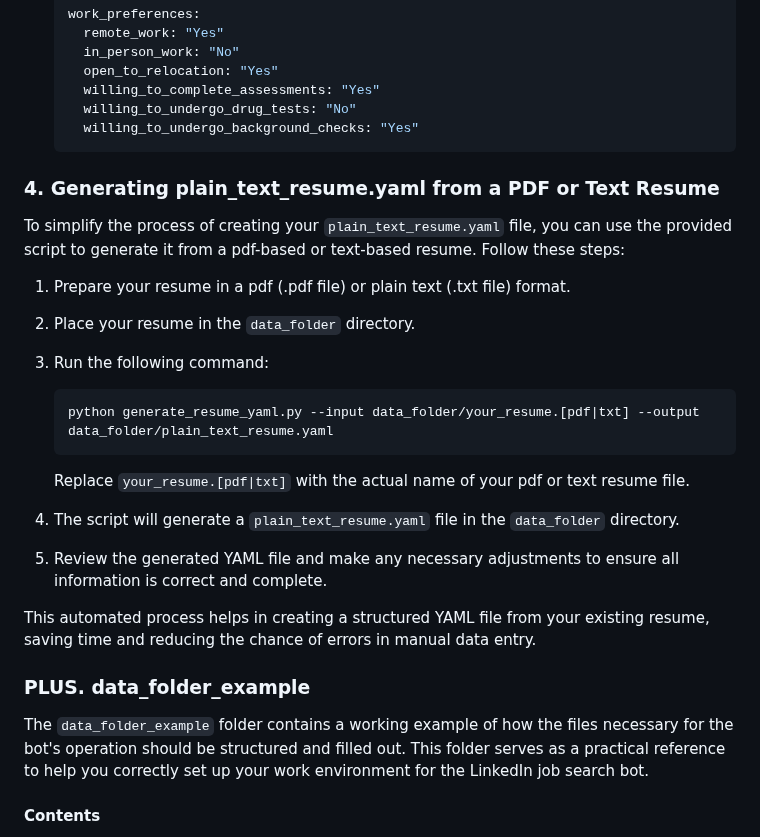
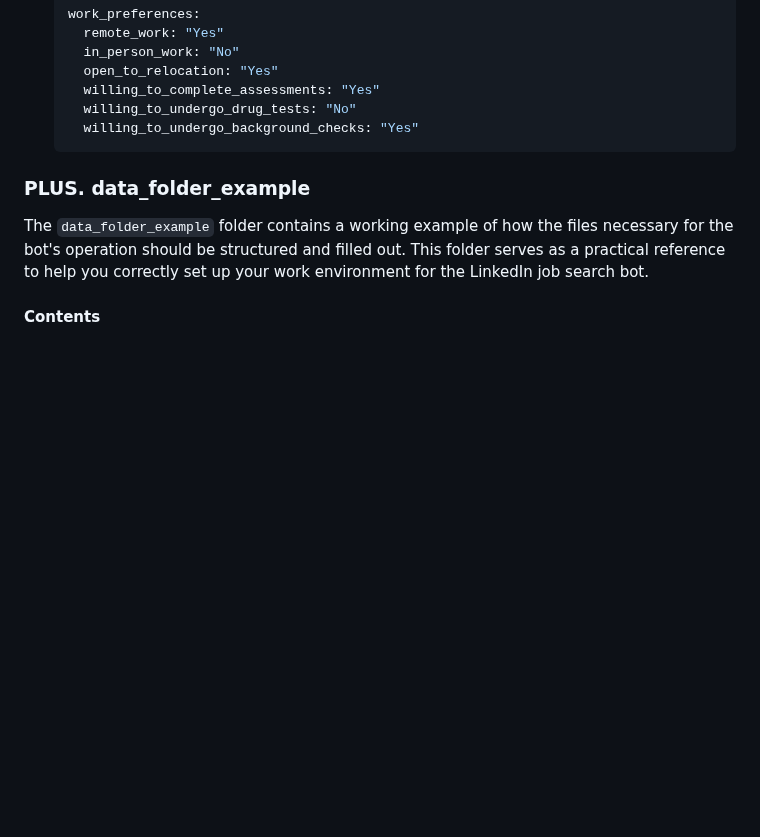
Before and after one commit to feder-cr/Auto_Jobs_Applier_AIHawk, a Markdown page: README.md, the part around the change. Drawn GitHub-style; blank space fills up the shorter version.

````diff
--- a/README.md
+++ b/README.md
@@ -484,27 +484,6 @@ Each section has specific fields to fill out:
     willing_to_undergo_drug_tests: "No"
     willing_to_undergo_background_checks: "Yes"
   ```
-### 4. Generating plain_text_resume.yaml from a PDF or Text Resume
-
-To simplify the process of creating your `plain_text_resume.yaml` file, you can use the provided script to generate it from a pdf-based or text-based resume. Follow these steps:
-
-1. Prepare your resume in a pdf (.pdf file) or plain text (.txt file) format.
-
-2. Place your resume in the `data_folder` directory.
-
-3. Run the following command:
-
-   ```bash
-   python generate_resume_yaml.py --input data_folder/your_resume.[pdf|txt] --output data_folder/plain_text_resume.yaml
-   ```
-
-   Replace `your_resume.[pdf|txt]` with the actual name of your pdf or text resume file.
-
-4. The script will generate a `plain_text_resume.yaml` file in the `data_folder` directory.
-
-5. Review the generated YAML file and make any necessary adjustments to ensure all information is correct and complete.
-
-This automated process helps in creating a structured YAML file from your existing resume, saving time and reducing the chance of errors in manual data entry.
 
 ### PLUS. data_folder_example
 
````
